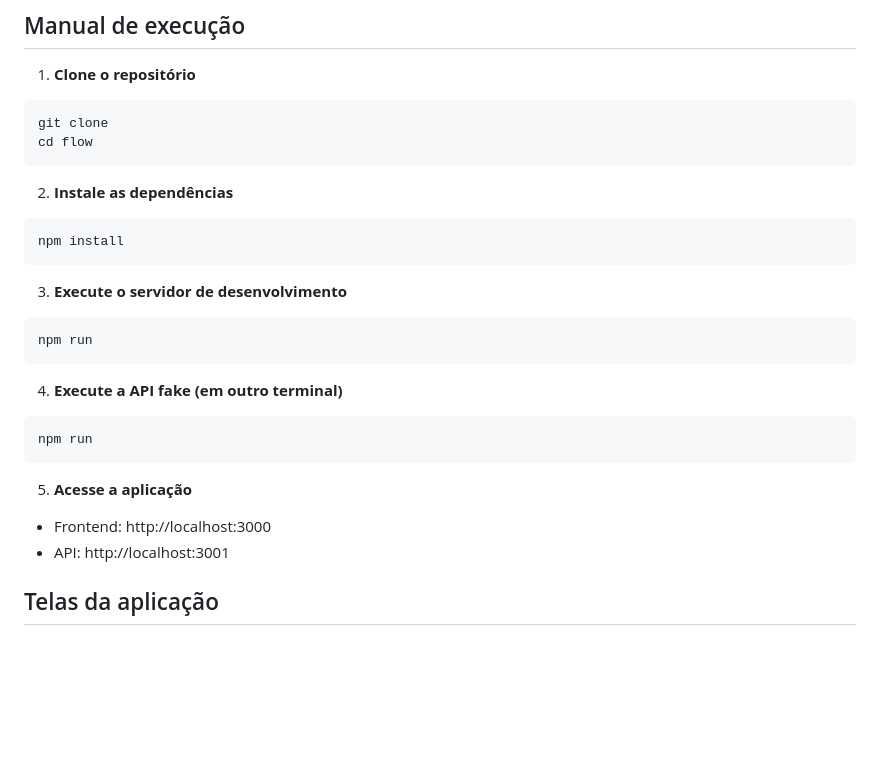
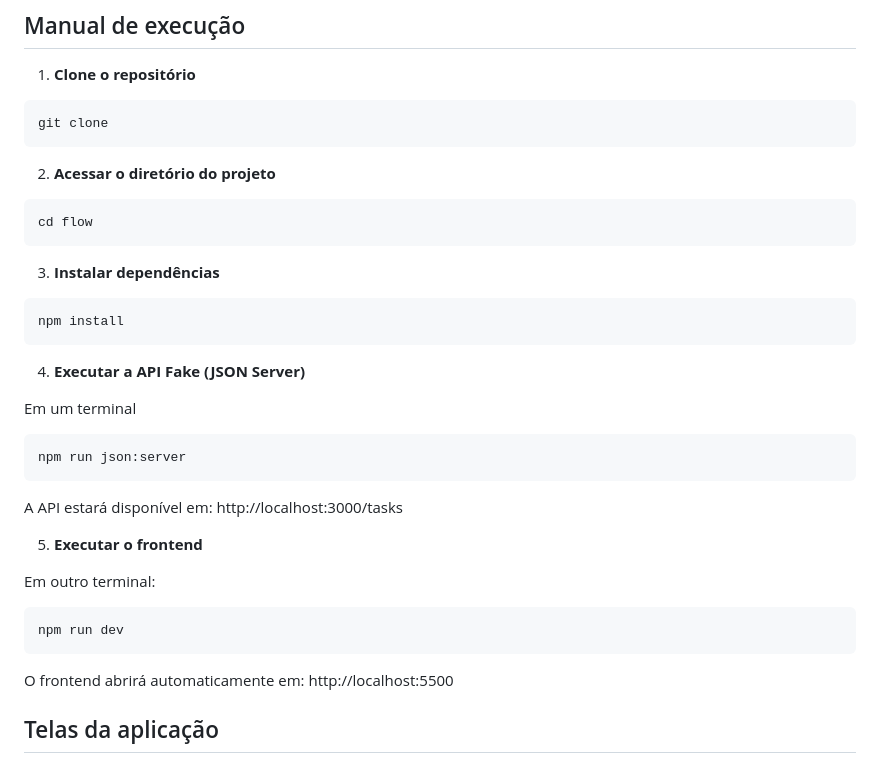
Before and after one commit to douglashenrick/flow, a Markdown page: README.md, the part around the change. Drawn GitHub-style; blank space fills up the shorter version.

````diff
--- a/README.md
+++ b/README.md
@@ -62,31 +62,36 @@ Flow é um gerenciador de tarefas inspirado no Todoist, desenvolvido como projet
 
 ```bash
 git clone
+```
+
+2. **Acessar o diretório do projeto**
+
+```bash
 cd flow
 ```
 
-2. **Instale as dependências**
+3. **Instalar dependências**
 
 ```bash
 npm install
 ```
 
-3. **Execute o servidor de desenvolvimento**
+4. **Executar a API Fake (JSON Server)**
 
+Em um terminal
 ```bash
-npm run
+npm run json:server
 ```
+A API estará disponível em: http://localhost:3000/tasks
 
-4. **Execute a API fake (em outro terminal)**
 
+5. **Executar o frontend**
+
+Em outro terminal:
 ```bash
-npm run
+npm run dev
 ```
-
-5. **Acesse a aplicação**
-
-- Frontend: http://localhost:3000
-- API: http://localhost:3001
+O frontend abrirá automaticamente em: http://localhost:5500
 
 
 ## Telas da aplicação
````
